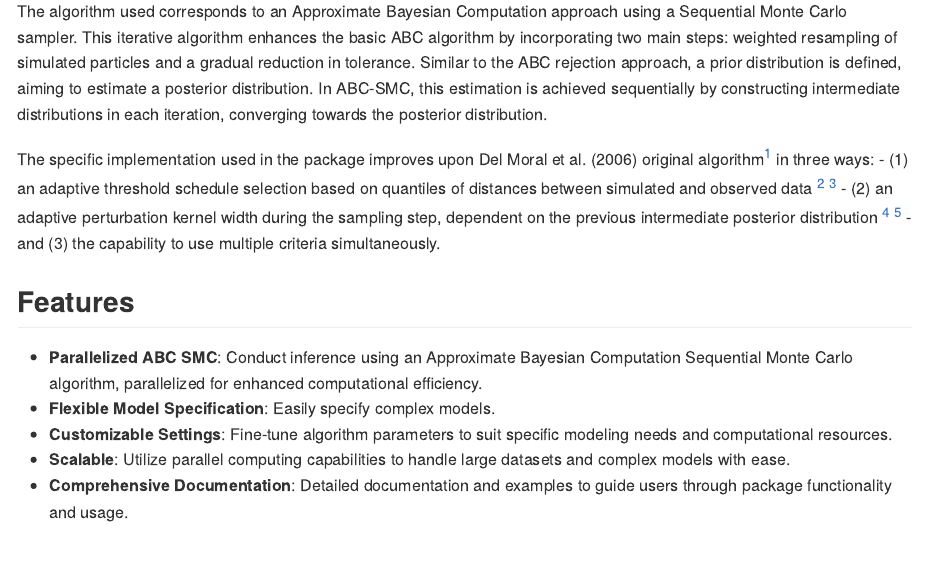
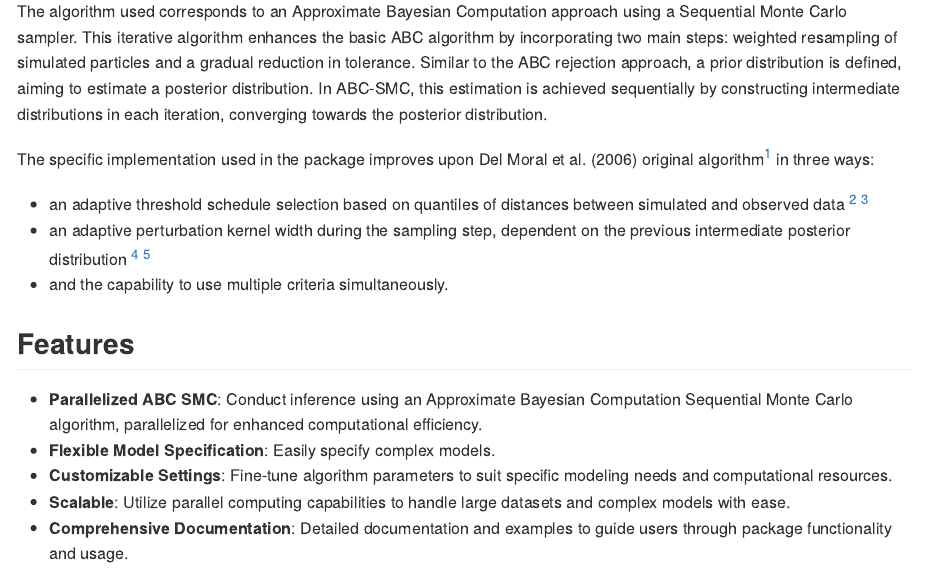
Before and after one commit to GaelBn/BRREWABC, an R Markdown document (README.Rmd): the page in a window 1100 px wide, from 300 px down. The pictures show the output file README.md that the author committed with the source, drawn offline in the style of GitHub.

Commit message:
Update Readme

```diff
--- a/README.Rmd
+++ b/README.Rmd
@@ -25,9 +25,10 @@ BRREWABC (Batched Resilient and Rapid Estimation Workflow through Approximate Ba
 The algorithm used corresponds to an Approximate Bayesian Computation approach using a Sequential Monte Carlo sampler. This iterative algorithm enhances the basic ABC algorithm by incorporating two main steps: weighted resampling of simulated particles and a gradual reduction in tolerance. Similar to the ABC rejection approach, a prior distribution is defined, aiming to estimate a posterior distribution. In ABC-SMC, this estimation is achieved sequentially by constructing intermediate distributions in each iteration, converging towards the posterior distribution.
 
 The specific implementation used in the package improves upon Del Moral et al. (2006) original algorithm^[Del Moral, P., Doucet, A., and Jasra, A. (2006). Sequential Monte Carlo samplers. Journal of the Royal Statistical Society : Series B (Statistical Methodology), 68 :411–436] in three ways:
-  - (1) an adaptive threshold schedule selection based on quantiles of distances between simulated and observed data ^[Del Moral, P., A. Doucet and A. Jasra (2011): “An adaptive sequential monte carlo method for approximate bayesian computation,” Stat. Comput., 22, 1–12.] ^[Drovandi, C. C. and A. N. Pettitt (2011): “Estimation of parameters for macroparasite population evolution using approximate bayesian computation” Biometrics, 67(1), 225–233.]
-  - (2) an adaptive perturbation kernel width during the sampling step, dependent on the previous intermediate posterior distribution ^[Beaumont, M. A., Cornuet, J.-M., Marin, J.-M., and Robert, C. P. (2009). Adaptive approximate Bayesian computation. Biometrika, 96(4) :983–990.] ^[Toni, T., Welch, D., Strelkowa, N., Ipsen, A., and Stumpf, M. P. H. (2009). Approximate Bayesian computation scheme for parameter inference and model selection in dynamical systems. Journal of The Royal Society Interface, 6(31) :187–202.]
-  - and (3) the capability to use multiple criteria simultaneously.
+
+- an adaptive threshold schedule selection based on quantiles of distances between simulated and observed data ^[Del Moral, P., A. Doucet and A. Jasra (2011): “An adaptive sequential monte carlo method for approximate bayesian computation,” Stat. Comput., 22, 1–12.] ^[Drovandi, C. C. and A. N. Pettitt (2011): “Estimation of parameters for macroparasite population evolution using approximate bayesian computation” Biometrics, 67(1), 225–233.]
+- an adaptive perturbation kernel width during the sampling step, dependent on the previous intermediate posterior distribution ^[Beaumont, M. A., Cornuet, J.-M., Marin, J.-M., and Robert, C. P. (2009). Adaptive approximate Bayesian computation. Biometrika, 96(4) :983–990.] ^[Toni, T., Welch, D., Strelkowa, N., Ipsen, A., and Stumpf, M. P. H. (2009). Approximate Bayesian computation scheme for parameter inference and model selection in dynamical systems. Journal of The Royal Society Interface, 6(31) :187–202.]
+- and the capability to use multiple criteria simultaneously.
 
 ## Features
 
--- a/_pkgdown.yml
+++ b/_pkgdown.yml
@@ -1,3 +1,6 @@
 url: https://gaelbn.github.io/BRREWABC/
 template:
   bootstrap: 5
+authors:
+  Gaël Beaunée:
+    href: "https://gaelbn.com"
```
Also changed, not shown: README.md, 1 other file.
